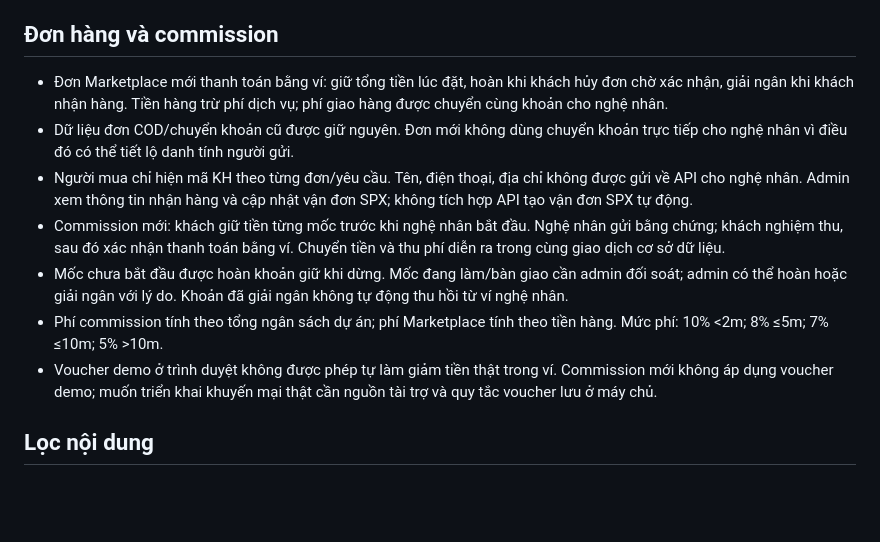
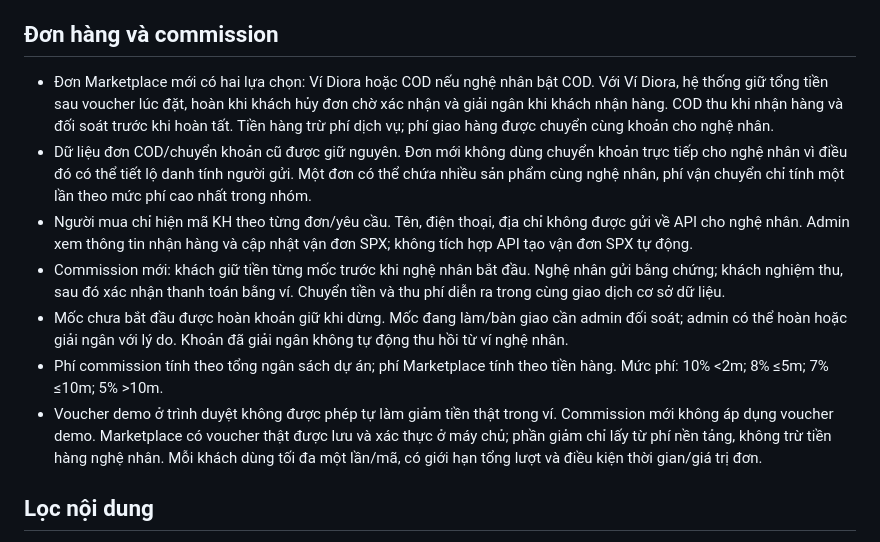
Before and after one commit to kiendoann-code/Dioralink, a Markdown page: DIORA_WALLET.md, the part around the change. GitHub-like rendering; blank space fills up the shorter version.

Commit message:
docs(marketplace): document grouped shipments, COD and funded vouchers

```diff
--- a/DIORA_WALLET.md
+++ b/DIORA_WALLET.md
@@ -11,13 +11,13 @@
 
 ## Đơn hàng và commission
 
-- Đơn Marketplace mới thanh toán bằng ví: giữ tổng tiền lúc đặt, hoàn khi khách hủy đơn chờ xác nhận, giải ngân khi khách nhận hàng. Tiền hàng trừ phí dịch vụ; phí giao hàng được chuyển cùng khoản cho nghệ nhân.
-- Dữ liệu đơn COD/chuyển khoản cũ được giữ nguyên. Đơn mới không dùng chuyển khoản trực tiếp cho nghệ nhân vì điều đó có thể tiết lộ danh tính người gửi.
+- Đơn Marketplace mới có hai lựa chọn: Ví Diora hoặc COD nếu nghệ nhân bật COD. Với Ví Diora, hệ thống giữ tổng tiền sau voucher lúc đặt, hoàn khi khách hủy đơn chờ xác nhận và giải ngân khi khách nhận hàng. COD thu khi nhận hàng và đối soát trước khi hoàn tất. Tiền hàng trừ phí dịch vụ; phí giao hàng được chuyển cùng khoản cho nghệ nhân.
+- Dữ liệu đơn COD/chuyển khoản cũ được giữ nguyên. Đơn mới không dùng chuyển khoản trực tiếp cho nghệ nhân vì điều đó có thể tiết lộ danh tính người gửi. Một đơn có thể chứa nhiều sản phẩm cùng nghệ nhân, phí vận chuyển chỉ tính một lần theo mức phí cao nhất trong nhóm.
 - Người mua chỉ hiện mã KH theo từng đơn/yêu cầu. Tên, điện thoại, địa chỉ không được gửi về API cho nghệ nhân. Admin xem thông tin nhận hàng và cập nhật vận đơn SPX; không tích hợp API tạo vận đơn SPX tự động.
 - Commission mới: khách giữ tiền từng mốc trước khi nghệ nhân bắt đầu. Nghệ nhân gửi bằng chứng; khách nghiệm thu, sau đó xác nhận thanh toán bằng ví. Chuyển tiền và thu phí diễn ra trong cùng giao dịch cơ sở dữ liệu.
 - Mốc chưa bắt đầu được hoàn khoản giữ khi dừng. Mốc đang làm/bàn giao cần admin đối soát; admin có thể hoàn hoặc giải ngân với lý do. Khoản đã giải ngân không tự động thu hồi từ ví nghệ nhân.
 - Phí commission tính theo tổng ngân sách dự án; phí Marketplace tính theo tiền hàng. Mức phí: 10% <2m; 8% ≤5m; 7% ≤10m; 5% >10m.
-- Voucher demo ở trình duyệt không được phép tự làm giảm tiền thật trong ví. Commission mới không áp dụng voucher demo; muốn triển khai khuyến mại thật cần nguồn tài trợ và quy tắc voucher lưu ở máy chủ.
+- Voucher demo ở trình duyệt không được phép tự làm giảm tiền thật trong ví. Commission mới không áp dụng voucher demo. Marketplace có voucher thật được lưu và xác thực ở máy chủ; phần giảm chỉ lấy từ phí nền tảng, không trừ tiền hàng nghệ nhân. Mỗi khách dùng tối đa một lần/mã, có giới hạn tổng lượt và điều kiện thời gian/giá trị đơn.
 
 ## Lọc nội dung
 
```
